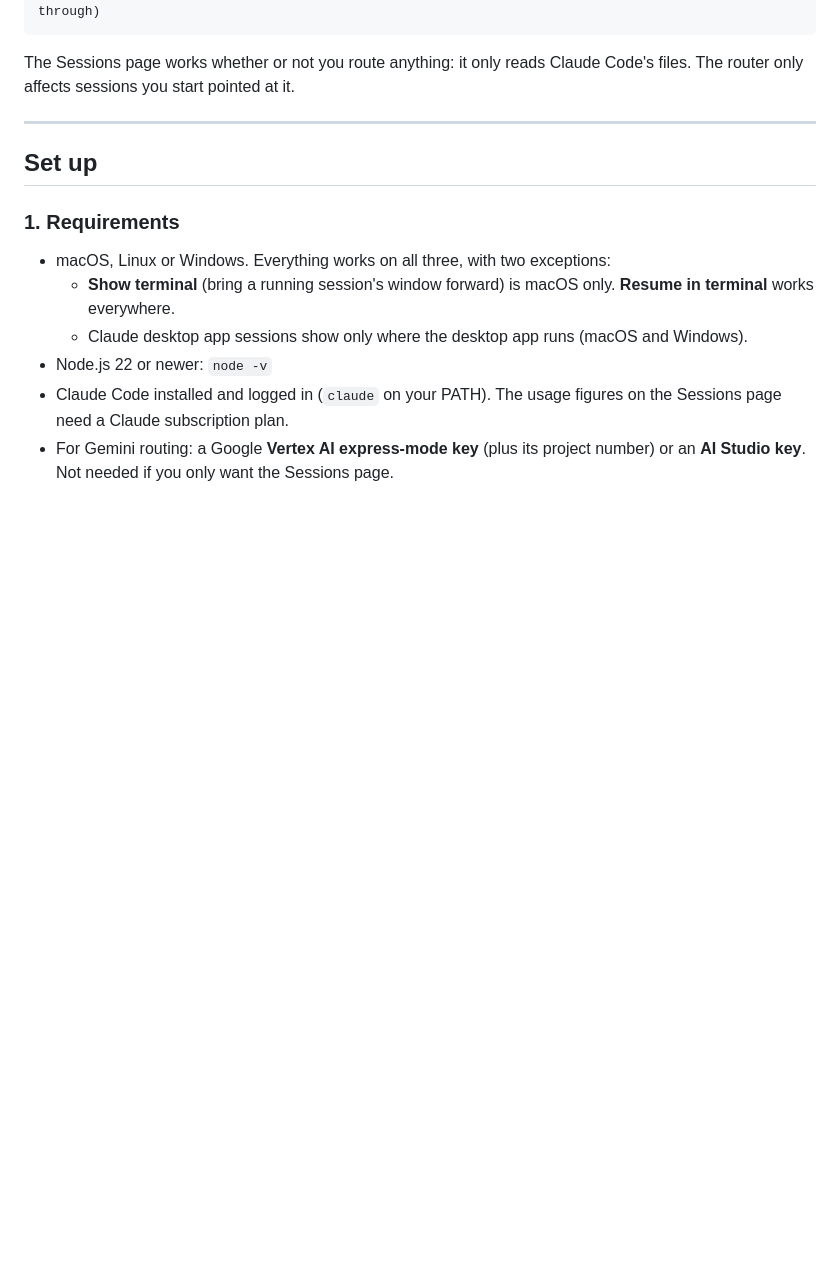
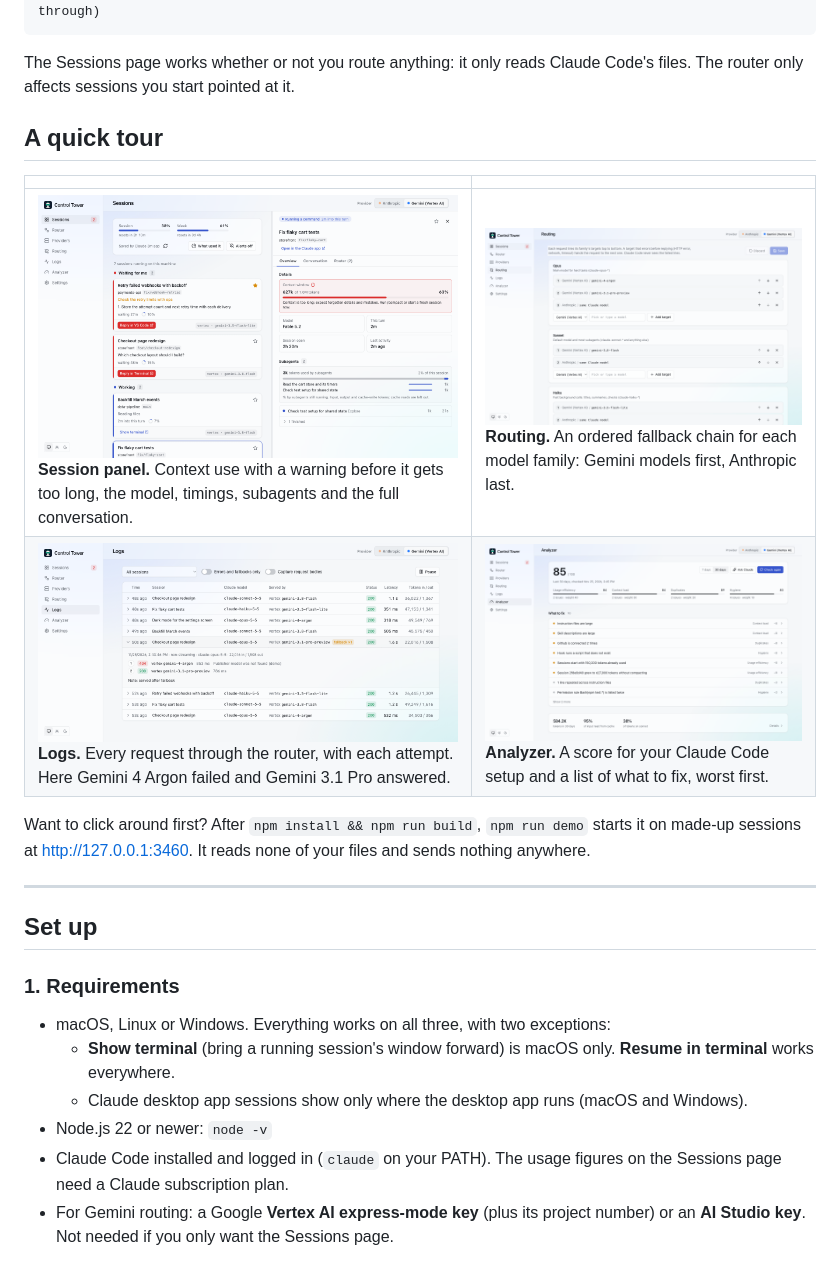
Before and after one commit to ndavid-opeak/claude-code-control-tower, a Markdown page: README.md, the part around one of its changes. Rendered like a GitHub page; pictures changed too: docs/assets/screenshots/analyzer.png (added), docs/assets/screenshots/logs.png (added), docs/assets/screenshots/routing.png (added); blank space fills up the shorter version.

````diff
--- a/README.md
+++ b/README.md
@@ -41,6 +50,15 @@ claude ──► http://127.0.0.1:3456/v1/messages ──► route for opus / so
 ```
 
 The Sessions page works whether or not you route anything: it only reads Claude Code's files. The router only affects sessions you start pointed at it.
+
+## A quick tour
+
+| | |
+|---|---|
+| <img src="docs/assets/screenshots/session-panel.png" alt="A session's panel: context window, model, timings and its subagents"><br>**Session panel.** Context use with a warning before it gets too long, the model, timings, subagents and the full conversation. | <img src="docs/assets/screenshots/routing.png" alt="The Routing page: an ordered list of targets for each Claude model family"><br>**Routing.** An ordered fallback chain for each model family: Gemini models first, Anthropic last. |
+| <img src="docs/assets/screenshots/logs.png" alt="The Logs page: router requests with model, provider, latency and tokens, one expanded to show a fallback"><br>**Logs.** Every request through the router, with each attempt. Here Gemini 4 Argon failed and Gemini 3.1 Pro answered. | <img src="docs/assets/screenshots/analyzer.png" alt="The Analyzer page: a score out of 100 with four categories and a list of what to fix"><br>**Analyzer.** A score for your Claude Code setup and a list of what to fix, worst first. |
+
+Want to click around first? After `npm install && npm run build`, `npm run demo` starts it on made-up sessions at http://127.0.0.1:3460. It reads none of your files and sends nothing anywhere.
 
 ---
 
````
Also changed, not shown: other parts of README.md (+15 -2 lines), docs/assets/screenshots/sessions-dark.png (added), docs/assets/screenshots/sessions.png (added), 3 other files.
